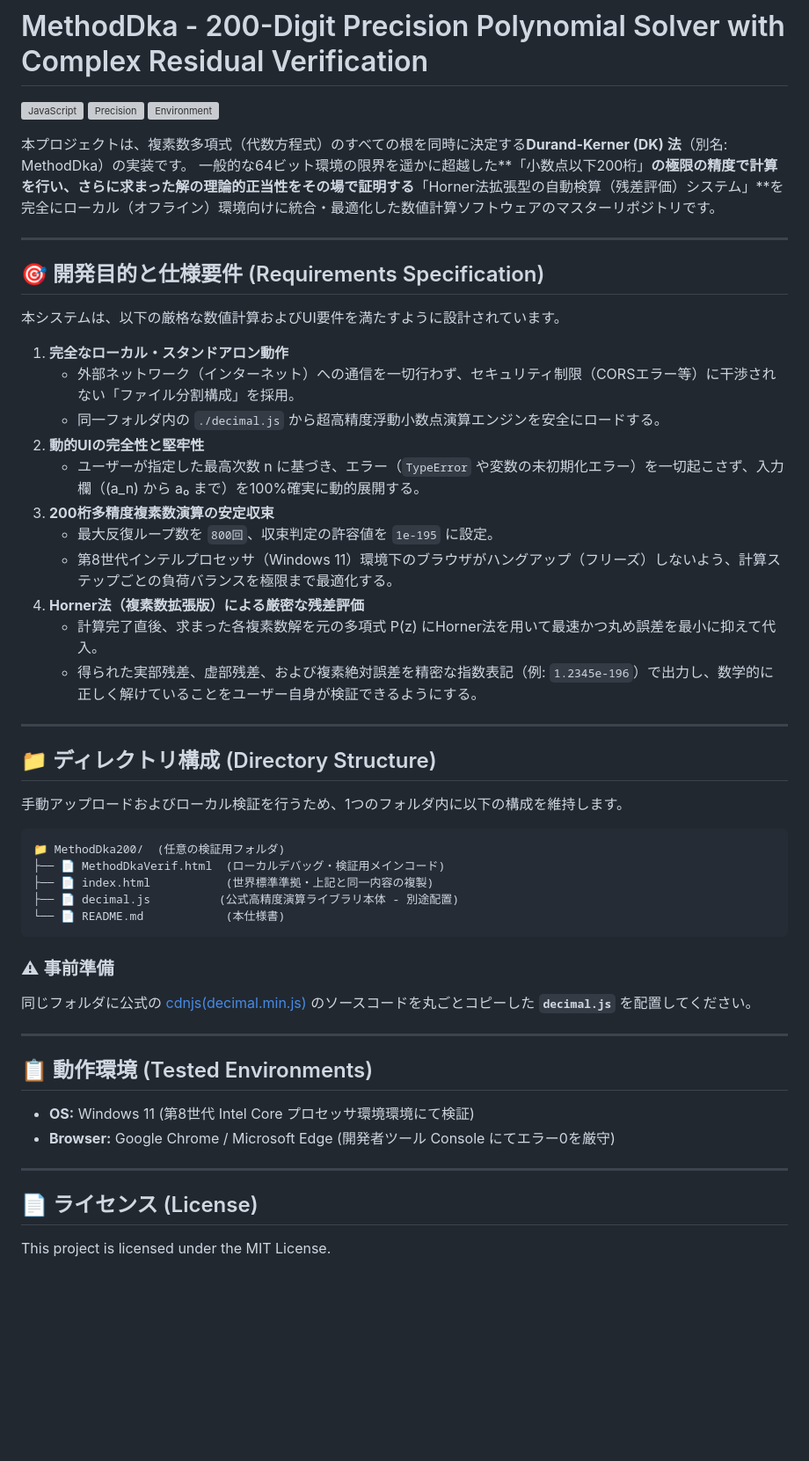
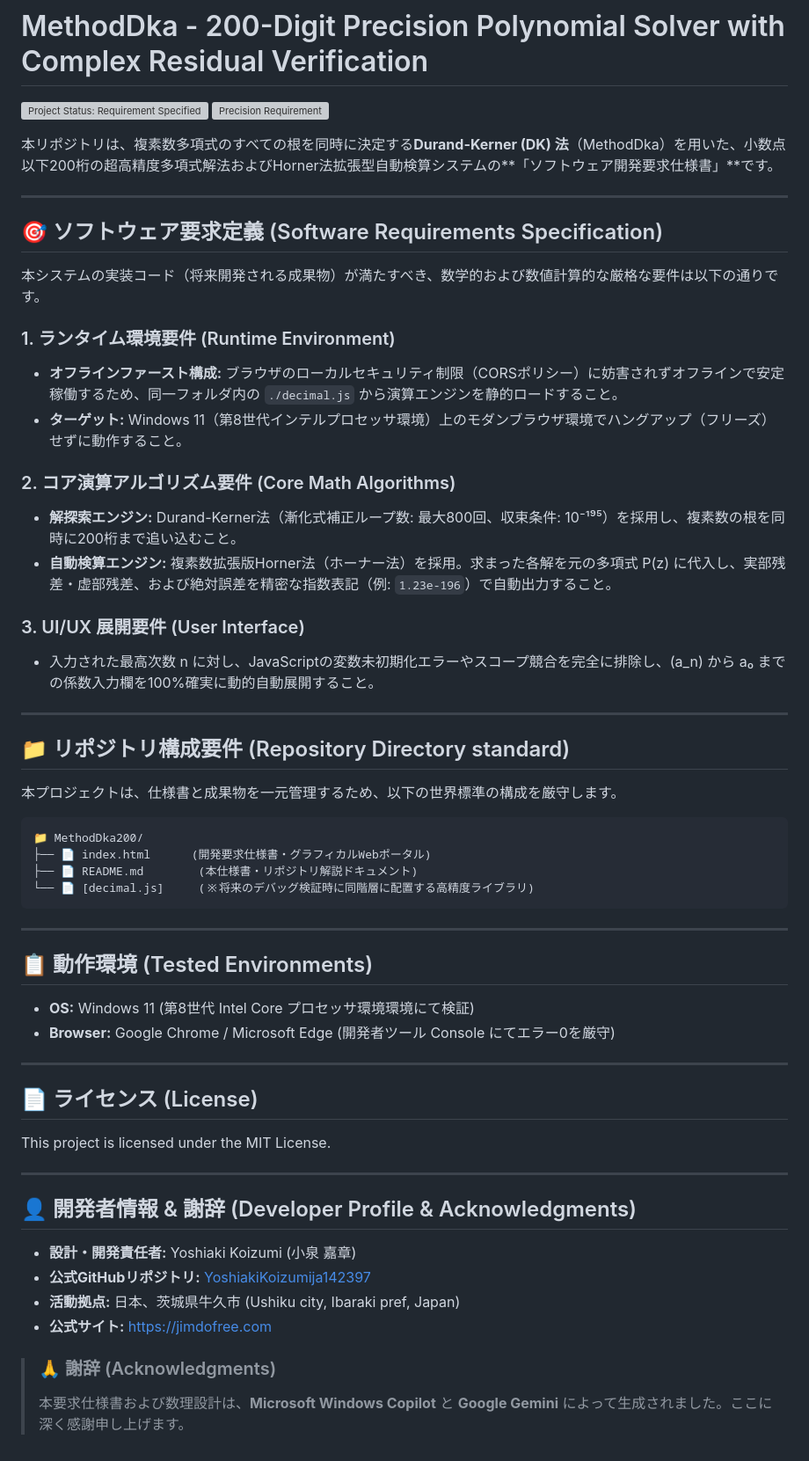
Before and after one commit to YoshiakiKoizumija142397/MethodDka200Verif, a Markdown page: README.md, the part around the change. Shown at 88% size. Drawn GitHub-style; blank space fills up the shorter version; grey boxes are pictures that could not be loaded.

Commit message:
Revise README for clarity and structure
Updated project description and requirements sections in README.md.

````diff
--- a/README.md
+++ b/README.md
@@ -1,46 +1,39 @@
 # MethodDka - 200-Digit Precision Polynomial Solver with Complex Residual Verification
 
-[![JavaScript](https://shields.io)](https://mozilla.org)
-[![Precision](https://shields.io)]()
-[![Environment](https://shields.io)]()
+[![Project Status: Requirement Specified](https://shields.io)]()
+[![Precision Requirement](https://shields.io)]()
 
-本プロジェクトは、複素数多項式（代数方程式）のすべての根を同時に決定する**Durand-Kerner (DK) 法**（別名: MethodDka）の実装です。
-一般的な64ビット環境の限界を遥かに超越した**「小数点以下200桁」**の極限の精度で計算を行い、さらに求まった解の理論的正当性をその場で証明する**「Horner法拡張型の自動検算（残差評価）システム」**を完全にローカル（オフライン）環境向けに統合・最適化した数値計算ソフトウェアのマスターリポジトリです。
+本リポジトリは、複素数多項式のすべての根を同時に決定する**Durand-Kerner (DK) 法**（MethodDka）を用いた、小数点以下200桁の超高精度多項式解法およびHorner法拡張型自動検算システムの**「ソフトウェア開発要求仕様書」**です。
 
 ---
 
-## 🎯 開発目的と仕様要件 (Requirements Specification)
+## 🎯 ソフトウェア要求定義 (Software Requirements Specification)
 
-本システムは、以下の厳格な数値計算およびUI要件を満たすように設計されています。
+本システムの実装コード（将来開発される成果物）が満たすべき、数学的および数値計算的な厳格な要件は以下の通りです。
 
-1. **完全なローカル・スタンドアロン動作**
-   * 外部ネットワーク（インターネット）への通信を一切行わず、セキュリティ制限（CORSエラー等）に干渉されない「ファイル分割構成」を採用。
-   * 同一フォルダ内の `./decimal.js` から超高精度浮動小数点演算エンジンを安全にロードする。
-2. **動的UIの完全性と堅牢性**
-   * ユーザーが指定した最高次数 n に基づき、エラー（`TypeError` や変数の未初期化エラー）を一切起こさず、入力欄（\(a_n\) から a₀ まで）を100%確実に動的展開する。
-3. **200桁多精度複素数演算の安定収束**
-   * 最大反復ループ数を `800回`、収束判定の許容値を `1e-195` に設定。
-   * 第8世代インテルプロセッサ（Windows 11）環境下のブラウザがハングアップ（フリーズ）しないよう、計算ステップごとの負荷バランスを極限まで最適化する。
-4. **Horner法（複素数拡張版）による厳密な残差評価**
-   * 計算完了直後、求まった各複素数解を元の多項式 P(z) にHorner法を用いて最速かつ丸め誤差を最小に抑えて代入。
-   * 得られた実部残差、虚部残差、および複素絶対誤差を精密な指数表記（例: `1.2345e-196`）で出力し、数学的に正しく解けていることをユーザー自身が検証できるようにする。
+### 1. ランタイム環境要件 (Runtime Environment)
+* **オフラインファースト構成:** ブラウザのローカルセキュリティ制限（CORSポリシー）に妨害されずオフラインで安定稼働するため、同一フォルダ内の `./decimal.js` から演算エンジンを静的ロードすること。
+* **ターゲット:** Windows 11（第8世代インテルプロセッサ環境）上のモダンブラウザ環境でハングアップ（フリーズ）せずに動作すること。
+
+### 2. コア演算アルゴリズム要件 (Core Math Algorithms)
+* **解探索エンジン:** Durand-Kerner法（漸化式補正ループ数: 最大800回、収束条件: 10⁻¹⁹⁵）を採用し、複素数の根を同時に200桁まで追い込むこと。
+* **自動検算エンジン:** 複素数拡張版Horner法（ホーナー法）を採用。求まった各解を元の多項式 P(z) に代入し、実部残差・虚部残差、および絶対誤差を精密な指数表記（例: `1.23e-196`）で自動出力すること。
+
+### 3. UI/UX 展開要件 (User Interface)
+* 入力された最高次数 n に対し、JavaScriptの変数未初期化エラーやスコープ競合を完全に排除し、\(a_n\) から a₀ までの係数入力欄を100%確実に動的自動展開すること。
 
 ---
 
-## 📁 ディレクトリ構成 (Directory Structure)
+## 📁 リポジトリ構成要件 (Repository Directory standard)
 
-手動アップロードおよびローカル検証を行うため、1つのフォルダ内に以下の構成を維持します。
+本プロジェクトは、仕様書と成果物を一元管理するため、以下の世界標準の構成を厳守します。
 
 ```text
-📁 MethodDka200/  (任意の検証用フォルダ)
-├── 📄 MethodDkaVerif.html  (ローカルデバッグ・検証用メインコード)
-├── 📄 index.html           (世界標準準拠・上記と同一内容の複製)
-├── 📄 decimal.js          (公式高精度演算ライブラリ本体 - 別途配置)
-└── 📄 README.md            (本仕様書)
+📁 MethodDka200/
+├── 📄 index.html      (開発要求仕様書・グラフィカルWebポータル)
+├── 📄 README.md        (本仕様書・リポジトリ解説ドキュメント)
+└── 📄 [decimal.js]     (※将来のデバッグ検証時に同階層に配置する高精度ライブラリ)
 ```
-
-### ⚠ 事前準備
-同じフォルダに公式の [cdnjs(decimal.min.js)](https://cloudflare.com) のソースコードを丸ごとコピーした **`decimal.js`** を配置してください。
 
 ---
 
@@ -54,3 +47,15 @@
 ## 📄 ライセンス (License)
 
 This project is licensed under the MIT License.
+
+---
+
+## 👤 開発者情報 & 謝辞 (Developer Profile & Acknowledgments)
+
+* **設計・開発責任者:** Yoshiaki Koizumi (小泉 嘉章)
+* **公式GitHubリポジトリ:** [YoshiakiKoizumija142397](https://github.com)
+* **活動拠点:** 日本、茨城県牛久市 (Ushiku city, Ibaraki pref, Japan)
+* **公式サイト:** [https://jimdofree.com](https://jimdofree.com)
+
+> ### 🙏 謝辞 (Acknowledgments)
+> 本要求仕様書および数理設計は、**Microsoft Windows Copilot** と **Google Gemini** によって生成されました。ここに深く感謝申し上げます。
````
